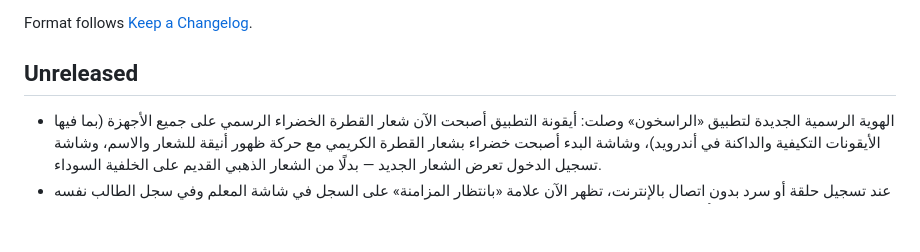
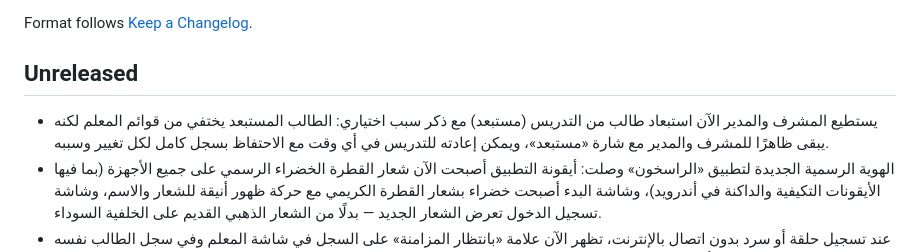
Before and after one commit to hibrahem/AlRasikhoon, a Markdown page: CHANGELOG.md, the part around the change. Drawn GitHub-style; blank space fills up the shorter version.

Commit message:
docs(changelog): supervisor student exclusion feature (al_rasikhoon-zg1r)
Co-Authored-By: Claude Fable 5 <noreply@anthropic.com>

```diff
--- a/CHANGELOG.md
+++ b/CHANGELOG.md
@@ -13,6 +13,10 @@ Format follows [Keep a Changelog](https://keepachangelog.com/).
 
 ## Unreleased
 
+- يستطيع المشرف والمدير الآن استبعاد طالب من التدريس (مستبعد) مع ذكر سبب
+  اختياري: الطالب المستبعد يختفي من قوائم المعلم لكنه يبقى ظاهرًا للمشرف
+  والمدير مع شارة «مستبعد»، ويمكن إعادته للتدريس في أي وقت مع الاحتفاظ بسجل
+  كامل لكل تغيير وسببه.
 - الهوية الرسمية الجديدة لتطبيق «الراسخون» وصلت: أيقونة التطبيق أصبحت الآن
   شعار القطرة الخضراء الرسمي على جميع الأجهزة (بما فيها الأيقونات التكيفية
   والداكنة في أندرويد)، وشاشة البدء أصبحت خضراء بشعار القطرة الكريمي مع حركة
```
